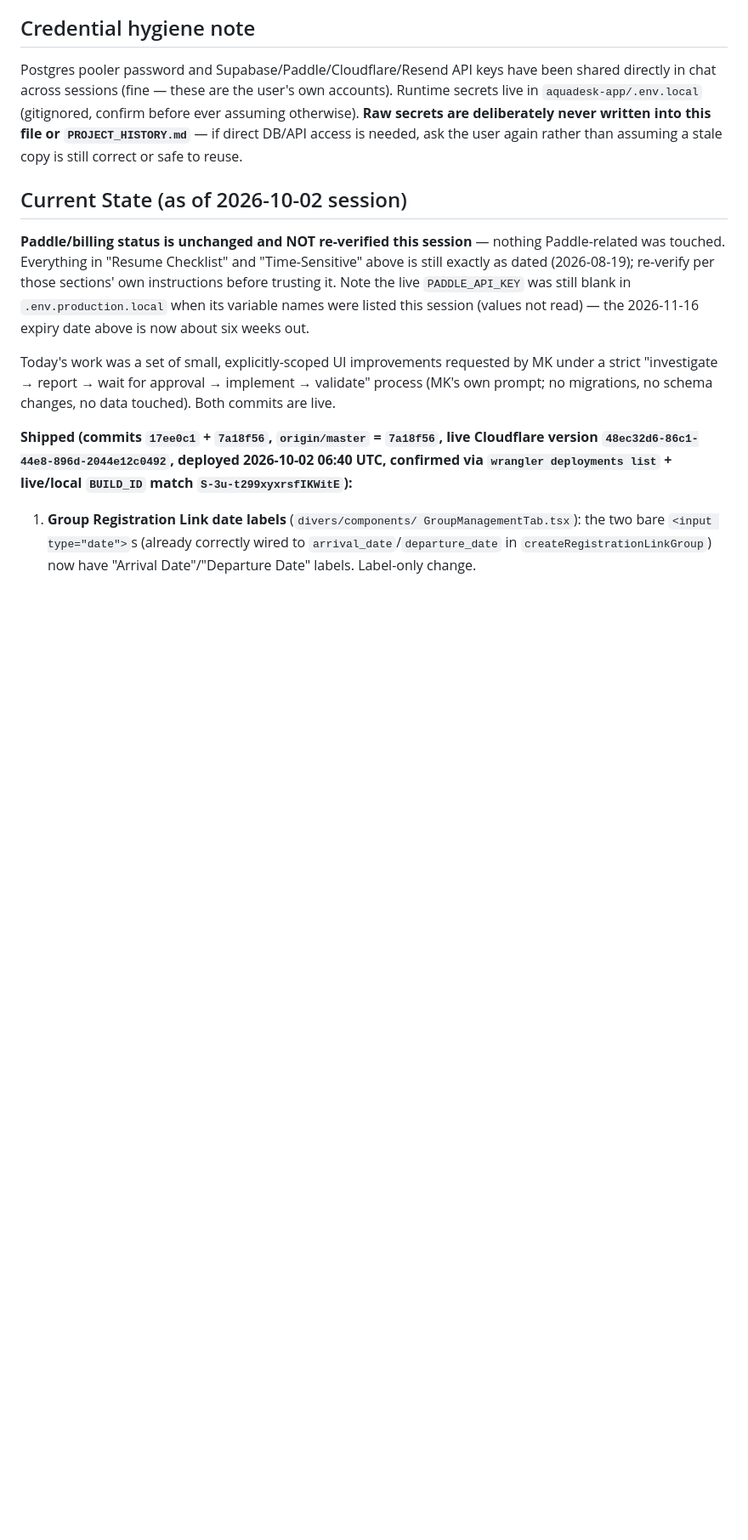
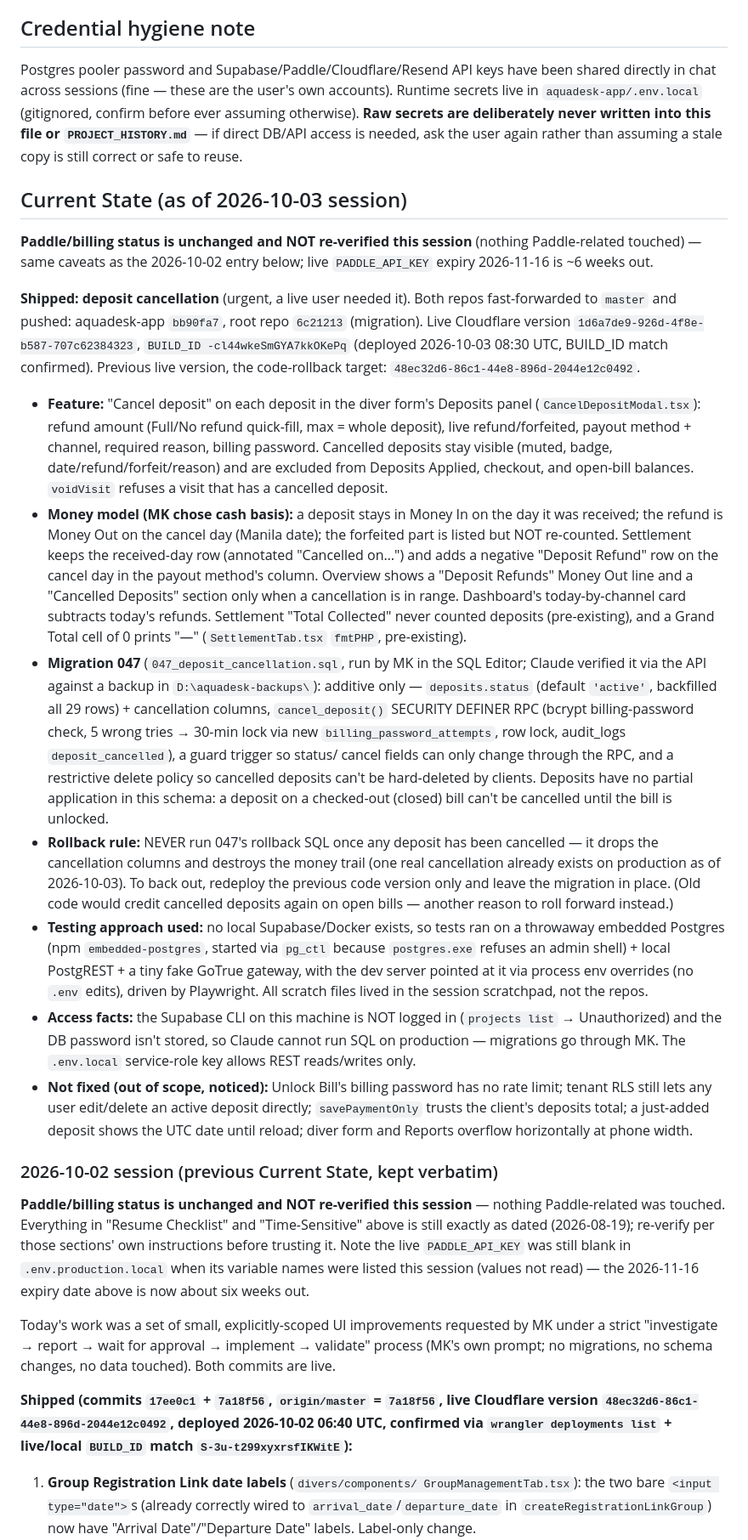
Before and after one commit to aquadeskonlinesolutions/aquadesk-rebuild, a Markdown page: CLAUDE.md, the part around one of its changes. Shown at 85% size. GitHub-like rendering; blank space fills up the shorter version.

Commit message:
Update CLAUDE.md: 2026-10-03 deposit cancellation session
Current State now covers the deposit cancellation feature, migration 047,
the deploy record, and the rule never to run 047's rollback SQL once any
deposit is cancelled (also added to Working practices). The 2026-10-02
Current State is kept verbatim as a prior-session subsection.

Co-Authored-By: Claude Opus 5.5 <noreply@anthropic.com>
Claude-Session: https://claude.ai/code/session_014FqbPg3fNnEBnSYBeTVRKf

```diff
--- a/CLAUDE.md
+++ b/CLAUDE.md
@@ -170,7 +170,69 @@ deliberately never written into this file or `PROJECT_HISTORY.md`** — if
 direct DB/API access is needed, ask the user again rather than assuming
 a stale copy is still correct or safe to reuse.
 
-## Current State (as of 2026-10-02 session)
+## Current State (as of 2026-10-03 session)
+
+**Paddle/billing status is unchanged and NOT re-verified this session**
+(nothing Paddle-related touched) — same caveats as the 2026-10-02 entry
+below; live `PADDLE_API_KEY` expiry 2026-11-16 is ~6 weeks out.
+
+**Shipped: deposit cancellation** (urgent, a live user needed it). Both
+repos fast-forwarded to `master` and pushed: aquadesk-app `bb90fa7`,
+root repo `6c21213` (migration). Live Cloudflare version
+`1d6a7de9-926d-4f8e-b587-707c62384323`, `BUILD_ID -cl44wkeSmGYA7kkOKePq`
+(deployed 2026-10-03 08:30 UTC, BUILD_ID match confirmed). Previous live
+version, the code-rollback target: `48ec32d6-86c1-44e8-896d-2044e12c0492`.
+- **Feature:** "Cancel deposit" on each deposit in the diver form's
+  Deposits panel (`CancelDepositModal.tsx`): refund amount (Full/No
+  refund quick-fill, max = whole deposit), live refund/forfeited, payout
+  method + channel, required reason, billing password. Cancelled
+  deposits stay visible (muted, badge, date/refund/forfeit/reason) and
+  are excluded from Deposits Applied, checkout, and open-bill balances.
+  `voidVisit` refuses a visit that has a cancelled deposit.
+- **Money model (MK chose cash basis):** a deposit stays in Money In on
+  the day it was received; the refund is Money Out on the cancel day
+  (Manila date); the forfeited part is listed but NOT re-counted.
+  Settlement keeps the received-day row (annotated "Cancelled on…") and
+  adds a negative "Deposit Refund" row on the cancel day in the payout
+  method's column. Overview shows a "Deposit Refunds" Money Out line and
+  a "Cancelled Deposits" section only when a cancellation is in range.
+  Dashboard's today-by-channel card subtracts today's refunds. Settlement
+  "Total Collected" never counted deposits (pre-existing), and a Grand
+  Total cell of 0 prints "—" (`SettlementTab.tsx` `fmtPHP`, pre-existing).
+- **Migration 047** (`047_deposit_cancellation.sql`, run by MK in the SQL
+  Editor; Claude verified it via the API against a backup in
+  `D:\aquadesk-backups\`): additive only — `deposits.status`
+  (default `'active'`, backfilled all 29 rows) + cancellation columns,
+  `cancel_deposit()` SECURITY DEFINER RPC (bcrypt billing-password check,
+  5 wrong tries → 30-min lock via new `billing_password_attempts`, row
+  lock, audit_logs `deposit_cancelled`), a guard trigger so status/
+  cancel fields can only change through the RPC, and a restrictive
+  delete policy so cancelled deposits can't be hard-deleted by clients.
+  Deposits have no partial application in this schema: a deposit on a
+  checked-out (closed) bill can't be cancelled until the bill is unlocked.
+- **Rollback rule:** NEVER run 047's rollback SQL once any deposit has
+  been cancelled — it drops the cancellation columns and destroys the
+  money trail (one real cancellation already exists on production as of
+  2026-10-03). To back out, redeploy the previous code version only and
+  leave the migration in place. (Old code would credit cancelled
+  deposits again on open bills — another reason to roll forward instead.)
+- **Testing approach used:** no local Supabase/Docker exists, so tests
+  ran on a throwaway embedded Postgres (npm `embedded-postgres`, started
+  via `pg_ctl` because `postgres.exe` refuses an admin shell) + local
+  PostgREST + a tiny fake GoTrue gateway, with the dev server pointed at
+  it via process env overrides (no `.env` edits), driven by Playwright.
+  All scratch files lived in the session scratchpad, not the repos.
+- **Access facts:** the Supabase CLI on this machine is NOT logged in
+  (`projects list` → Unauthorized) and the DB password isn't stored, so
+  Claude cannot run SQL on production — migrations go through MK. The
+  `.env.local` service-role key allows REST reads/writes only.
+- **Not fixed (out of scope, noticed):** Unlock Bill's billing password
+  has no rate limit; tenant RLS still lets any user edit/delete an active
+  deposit directly; `savePaymentOnly` trusts the client's deposits total;
+  a just-added deposit shows the UTC date until reload; diver form and
+  Reports overflow horizontally at phone width.
+
+### 2026-10-02 session (previous Current State, kept verbatim)
 
 **Paddle/billing status is unchanged and NOT re-verified this
 session** — nothing Paddle-related was touched. Everything in "Resume
```
Also changed, not shown: other parts of CLAUDE.md (+6 -1 lines).
